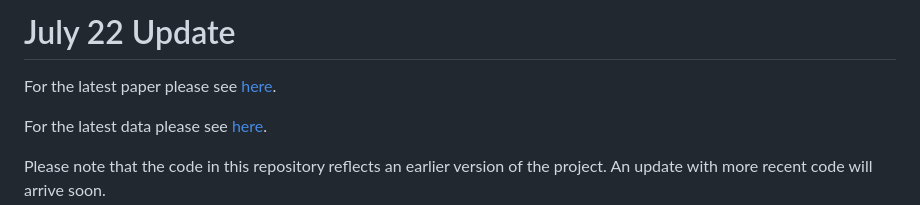
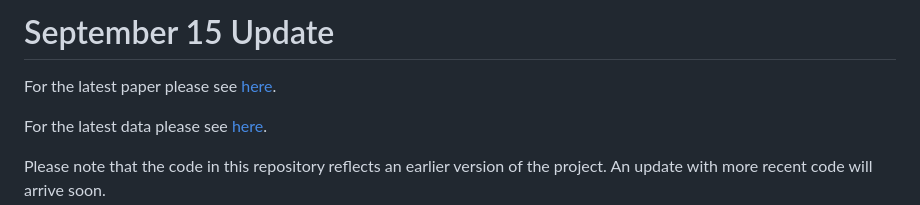
Before and after one commit to dmilo75/ai-zoning, a Markdown page: README.md, the part around one of its changes. Rendered like a GitHub page.

```diff
--- a/README.md
+++ b/README.md
@@ -1,2 +1,2 @@
-# July 22 Update
+# September 15 Update
 
```
Also changed, not shown: other parts of README.md (+1 -1 lines).
